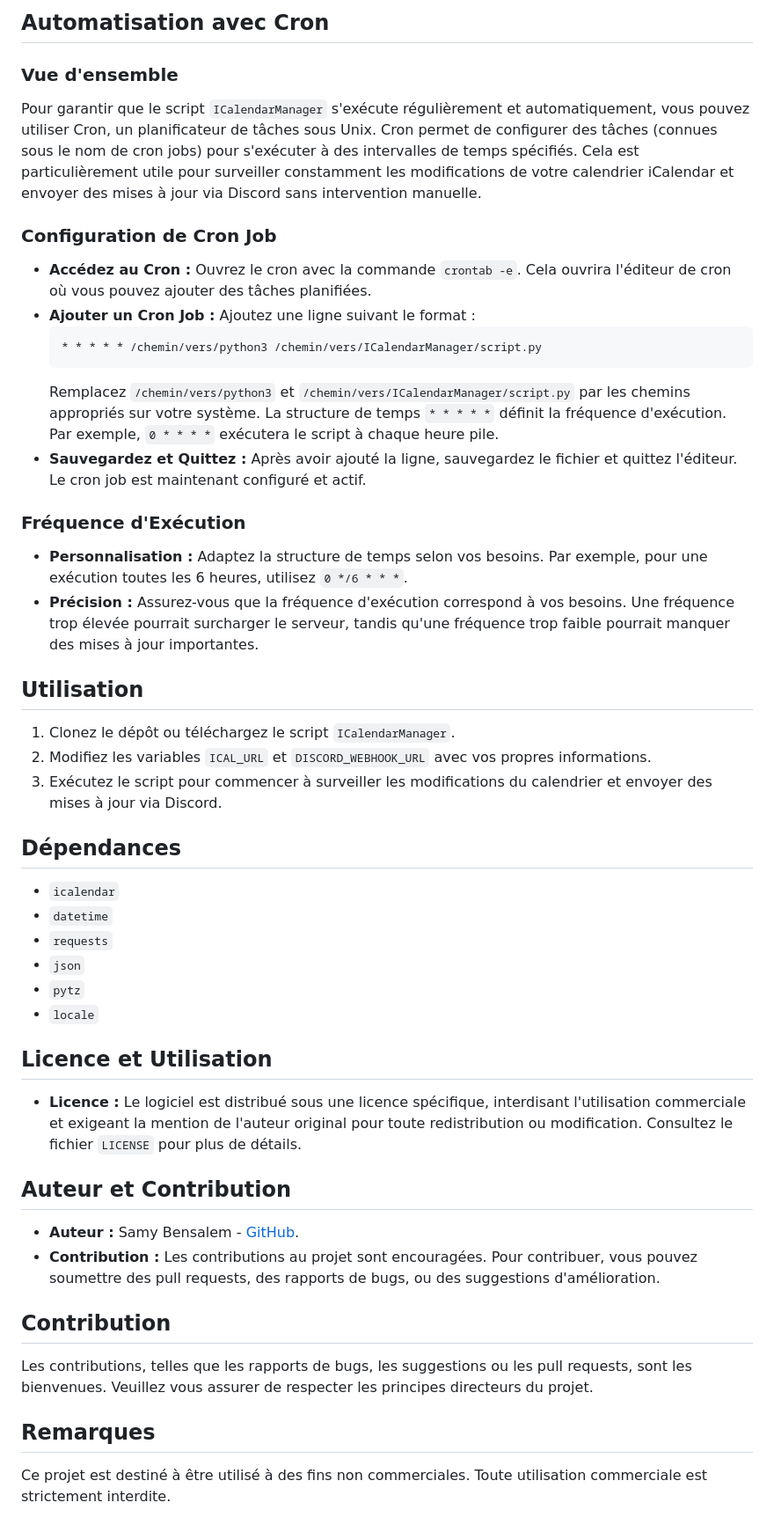
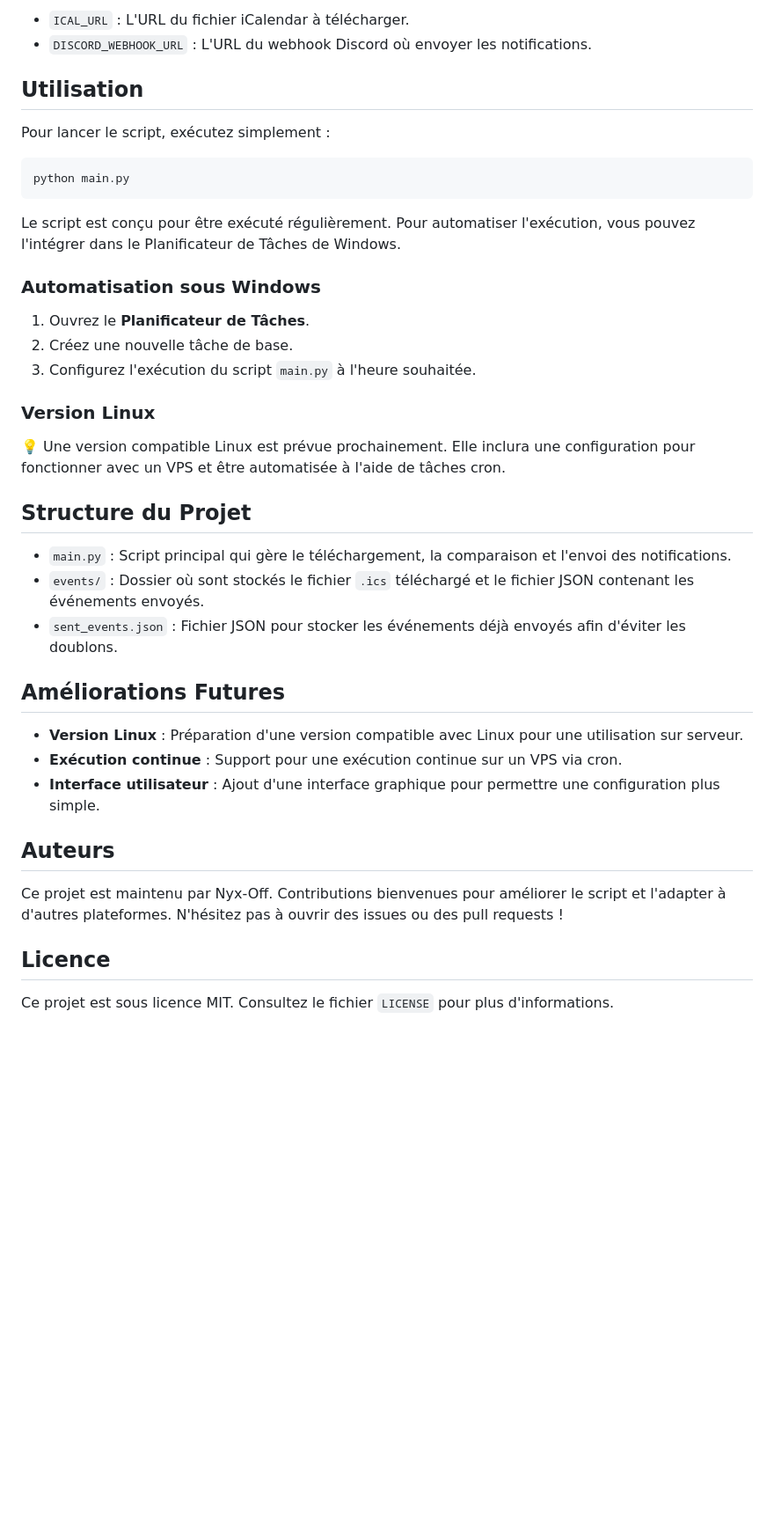
Before and after one commit to Nyx-Off/ICalendarManager, a Markdown page: README.md, the part around one of its changes. Shown at 88% size. GitHub-like rendering; blank space fills up the shorter version.

````diff
--- a/README.md
+++ b/README.md
@@ -40,44 +42,39 @@
 
-## Automatisation avec Cron
-
-### Vue d'ensemble
-Pour garantir que le script `ICalendarManager` s'exécute régulièrement et automatiquement, vous pouvez utiliser Cron, un planificateur de tâches sous Unix. Cron permet de configurer des tâches (connues sous le nom de cron jobs) pour s'exécuter à des intervalles de temps spécifiés. Cela est particulièrement utile pour surveiller constamment les modifications de votre calendrier iCalendar et envoyer des mises à jour via Discord sans intervention manuelle.
-
-### Configuration de Cron Job
-- **Accédez au Cron :** Ouvrez le cron avec la commande `crontab -e`. Cela ouvrira l'éditeur de cron où vous pouvez ajouter des tâches planifiées.
-- **Ajouter un Cron Job :** Ajoutez une ligne suivant le format :
-  ```
-  * * * * * /chemin/vers/python3 /chemin/vers/ICalendarManager/script.py
-  ```
-  Remplacez `/chemin/vers/python3` et `/chemin/vers/ICalendarManager/script.py` par les chemins appropriés sur votre système. La structure de temps `* * * * *` définit la fréquence d'exécution. Par exemple, `0 * * * *` exécutera le script à chaque heure pile.
-- **Sauvegardez et Quittez :** Après avoir ajouté la ligne, sauvegardez le fichier et quittez l'éditeur. Le cron job est maintenant configuré et actif.
-
-### Fréquence d'Exécution
-- **Personnalisation :** Adaptez la structure de temps selon vos besoins. Par exemple, pour une exécution toutes les 6 heures, utilisez `0 */6 * * *`.
-- **Précision :** Assurez-vous que la fréquence d'exécution correspond à vos besoins. Une fréquence trop élevée pourrait surcharger le serveur, tandis qu'une fréquence trop faible pourrait manquer des mises à jour importantes.
+- `ICAL_URL` : L'URL du fichier iCalendar à télécharger.
+- `DISCORD_WEBHOOK_URL` : L'URL du webhook Discord où envoyer les notifications.
 
 ## Utilisation
-1. Clonez le dépôt ou téléchargez le script `ICalendarManager`.
-2. Modifiez les variables `ICAL_URL` et `DISCORD_WEBHOOK_URL` avec vos propres informations.
-3. Exécutez le script pour commencer à surveiller les modifications du calendrier et envoyer des mises à jour via Discord.
 
-## Dépendances
-- `icalendar`
-- `datetime`
-- `requests`
-- `json`
-- `pytz`
-- `locale`
+Pour lancer le script, exécutez simplement :
+```sh
+python main.py
+```
+Le script est conçu pour être exécuté régulièrement. Pour automatiser l'exécution, vous pouvez l'intégrer dans le Planificateur de Tâches de Windows.
 
-## Licence et Utilisation
-- **Licence :** Le logiciel est distribué sous une licence spécifique, interdisant l'utilisation commerciale et exigeant la mention de l'auteur original pour toute redistribution ou modification. Consultez le fichier `LICENSE` pour plus de détails.
+### Automatisation sous Windows
+1. Ouvrez le **Planificateur de Tâches**.
+2. Créez une nouvelle tâche de base.
+3. Configurez l'exécution du script `main.py` à l'heure souhaitée.
 
-## Auteur et Contribution
-- **Auteur :** Samy Bensalem - [GitHub](https://github.com/Nyx-Off/ICalendarManager/tree/main).
-- **Contribution :** Les contributions au projet sont encouragées. Pour contribuer, vous pouvez soumettre des pull requests, des rapports de bugs, ou des suggestions d'amélioration.
+### Version Linux
+💡 Une version compatible Linux est prévue prochainement. Elle inclura une configuration pour fonctionner avec un VPS et être automatisée à l'aide de tâches cron.
 
-## Contribution
-Les contributions, telles que les rapports de bugs, les suggestions ou les pull requests, sont les bienvenues. Veuillez vous assurer de respecter les principes directeurs du projet.
+## Structure du Projet
 
-## Remarques
-Ce projet est destiné à être utilisé à des fins non commerciales. Toute utilisation commerciale est strictement interdite.
+- `main.py` : Script principal qui gère le téléchargement, la comparaison et l'envoi des notifications.
+- `events/` : Dossier où sont stockés le fichier `.ics` téléchargé et le fichier JSON contenant les événements envoyés.
+- `sent_events.json` : Fichier JSON pour stocker les événements déjà envoyés afin d'éviter les doublons.
+
+## Améliorations Futures
+
+- **Version Linux** : Préparation d'une version compatible avec Linux pour une utilisation sur serveur.
+- **Exécution continue** : Support pour une exécution continue sur un VPS via cron.
+- **Interface utilisateur** : Ajout d'une interface graphique pour permettre une configuration plus simple.
+
+## Auteurs
+
+Ce projet est maintenu par Nyx-Off. Contributions bienvenues pour améliorer le script et l'adapter à d'autres plateformes. N'hésitez pas à ouvrir des issues ou des pull requests !
+
+## Licence
+
+Ce projet est sous licence MIT. Consultez le fichier `LICENSE` pour plus d'informations.
````
Also changed, not shown: other parts of README.md (+25 -23 lines).
